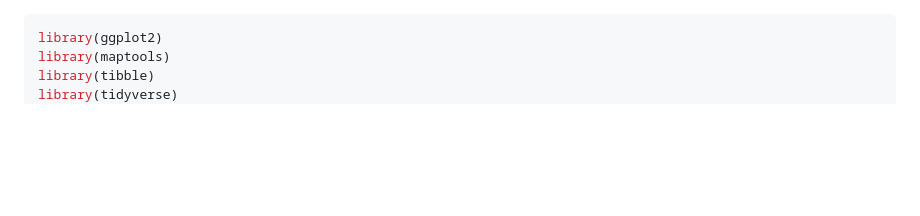
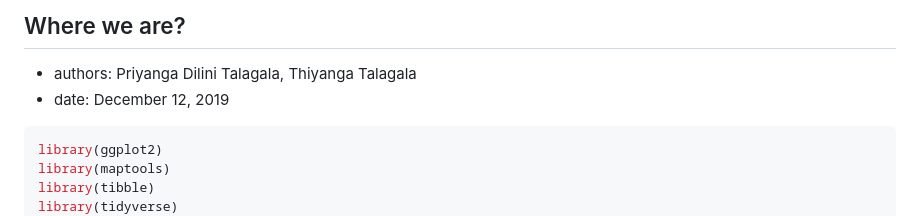
Before and after one commit to rladiescolombo/R-Ladies_world_map, a Markdown page: README.md, the part around the change. Drawn GitHub-style; blank space fills up the shorter version.

Commit message:
added title

````diff
--- a/README.md
+++ b/README.md
@@ -1,3 +1,9 @@
+Where we are?
+-------------
+
+-   authors: Priyanga Dilini Talagala, Thiyanga Talagala
+-   date: December 12, 2019
+
 ``` r
 library(ggplot2)
 library(maptools)
````
Also changed, not shown: R-ladiesmap.png, 1 other file.
